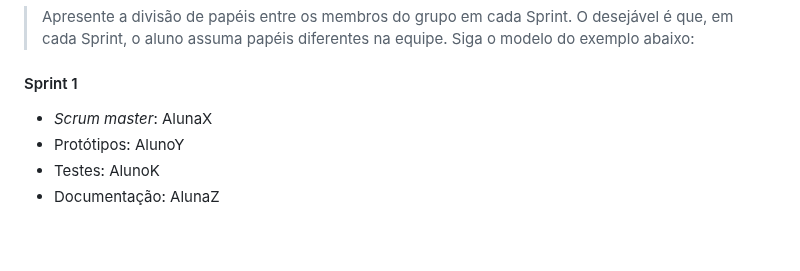
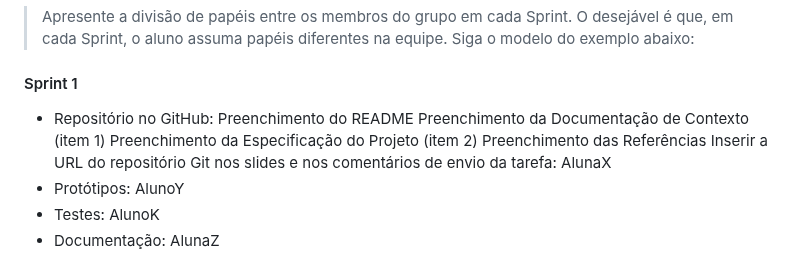
Before and after one commit to ICEI-PUC-Minas-PBE-ADS-SI/2025-1-p5-tias-FarmaCeltas, a Markdown page: docs/03-Metodologia.md, the part around the change. GitHub-like rendering; blank space fills up the shorter version.

```diff
--- a/docs/03-Metodologia.md
+++ b/docs/03-Metodologia.md
@@ -40,7 +40,12 @@ Discuta como a configuração do projeto foi feita na ferramenta de versionament
 > Apresente a divisão de papéis entre os membros do grupo em cada Sprint. O desejável é que, em cada Sprint, o aluno assuma papéis diferentes na equipe. Siga o modelo do exemplo abaixo:
 
 #### Sprint 1
-- _Scrum master_: AlunaX
+- Repositório no GitHub:
+Preenchimento do README
+Preenchimento da Documentação de Contexto (item 1)
+Preenchimento da Especificação do Projeto (item 2)
+Preenchimento das Referências
+Inserir a URL do repositório Git nos slides e nos comentários de envio da tarefa: AlunaX
 - Protótipos: AlunoY
 - Testes: AlunoK
 - Documentação: AlunaZ
```
